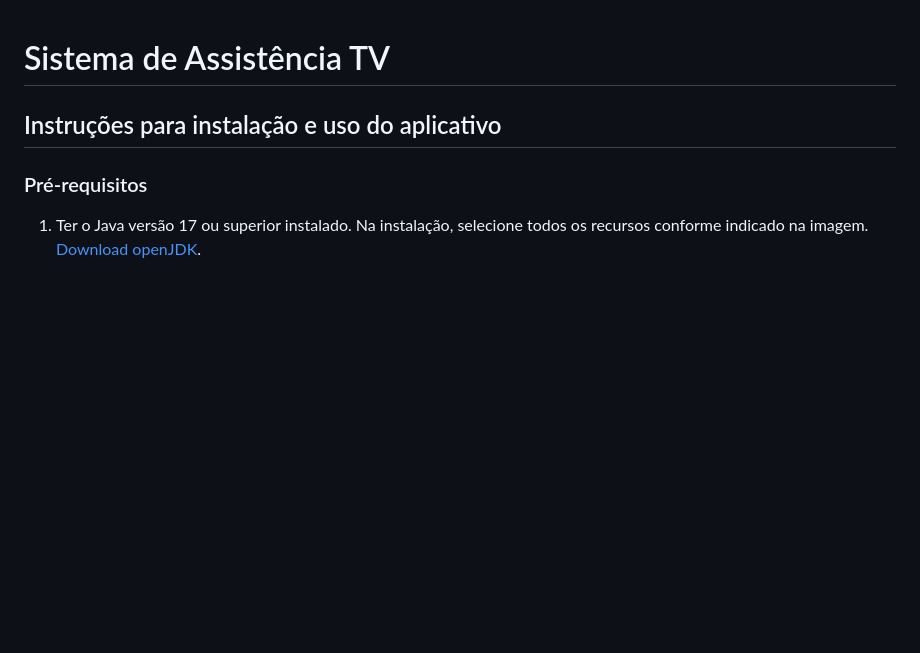
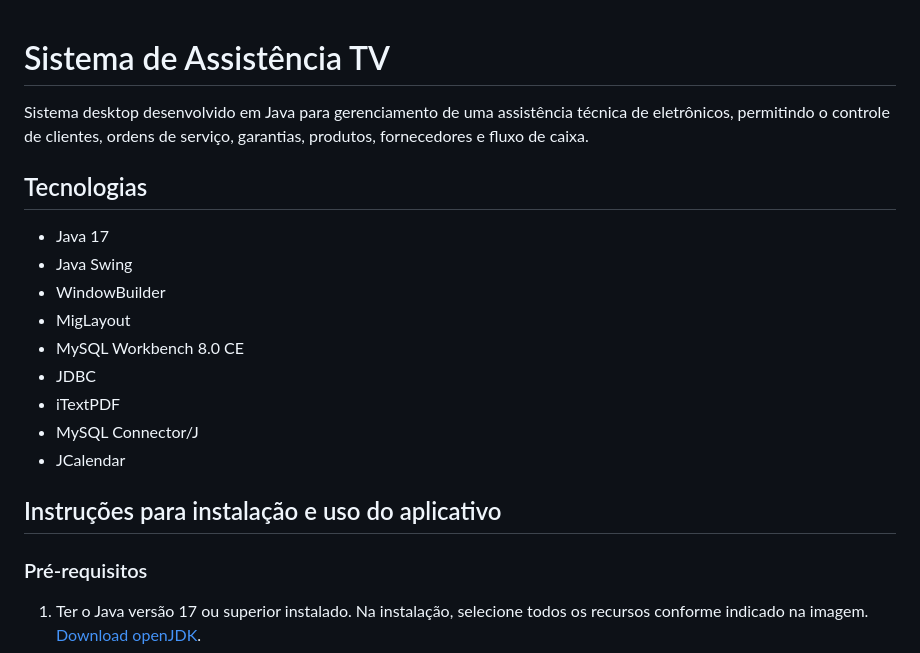
Before and after one commit to thainarapires/sistemaOS, a Markdown page: README.md, the part around one of its changes. GitHub-like rendering; blank space fills up the shorter version.

```diff
--- a/README.md
+++ b/README.md
@@ -1,4 +1,18 @@
 # Sistema de Assistência TV
+
+Sistema desktop desenvolvido em Java para gerenciamento de uma assistência técnica de eletrônicos, permitindo o controle de clientes, ordens de serviço, garantias, produtos, fornecedores e fluxo de caixa.
+
+## Tecnologias
+
+- Java 17
+- Java Swing
+- WindowBuilder
+- MigLayout
+- MySQL Workbench 8.0 CE
+- JDBC
+- iTextPDF
+- MySQL Connector/J
+- JCalendar
 
 ## Instruções para instalação e uso do aplicativo
 
```
Also changed, not shown: other parts of README.md (+39 -12 lines).
